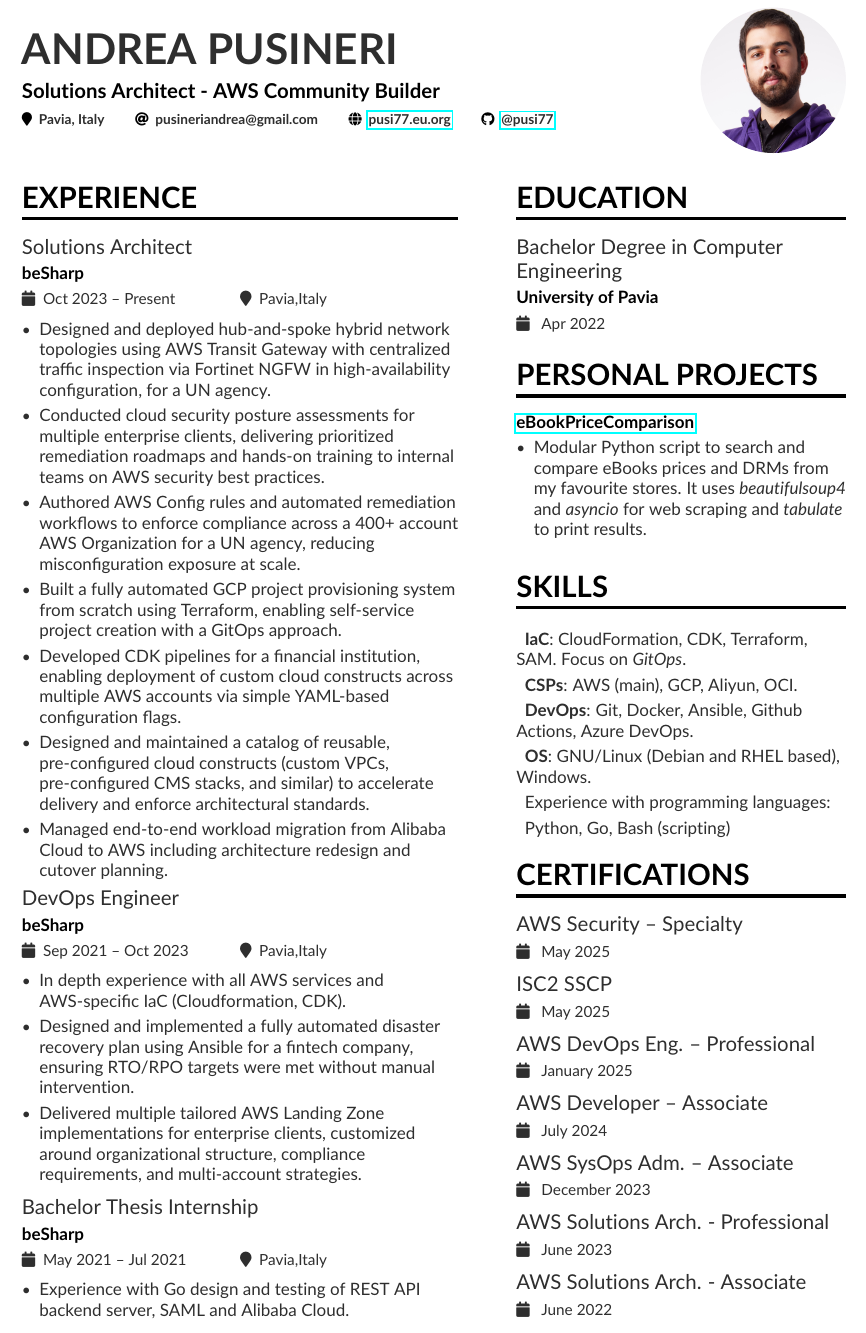
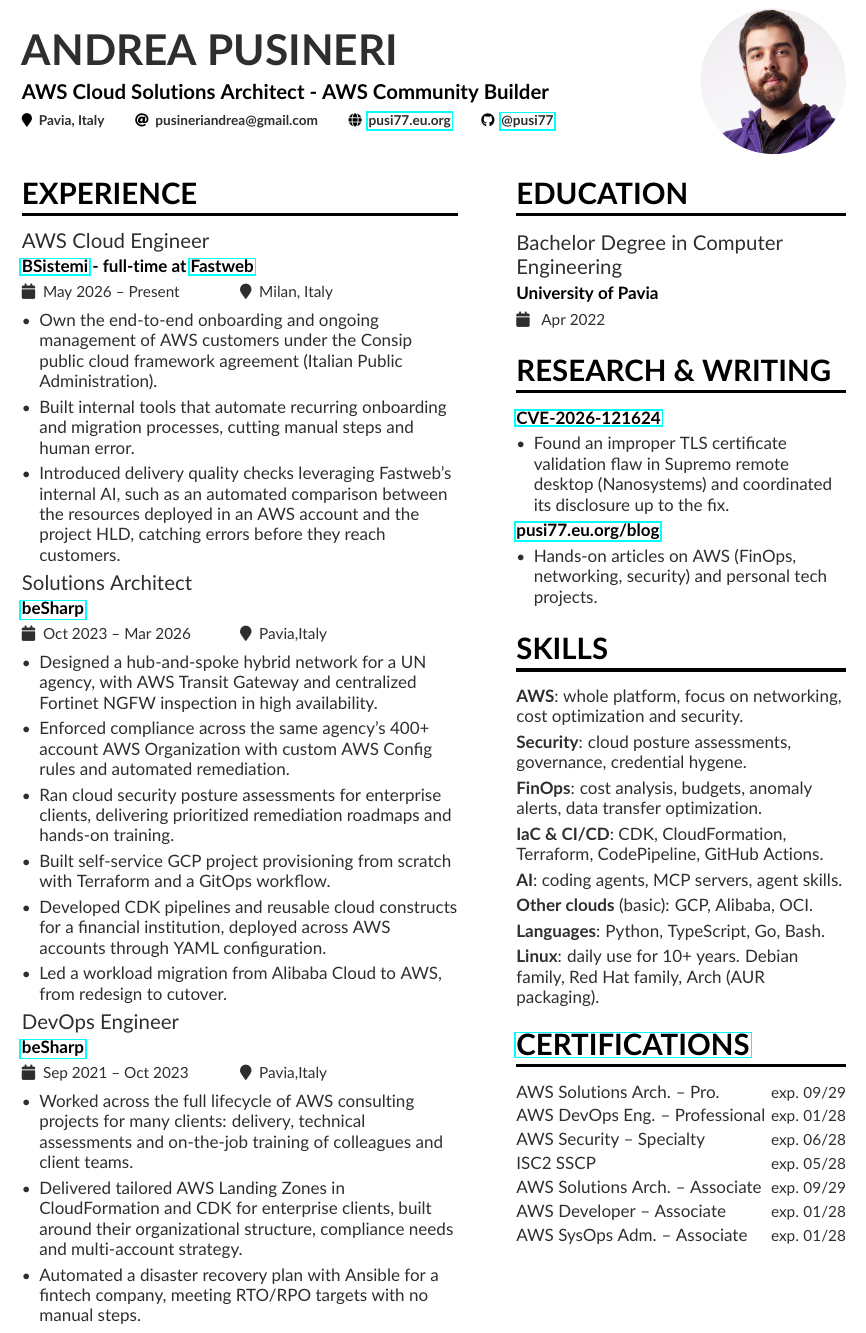
Before and after one commit to pusi77/resume, a LaTeX CV (AndreaPusineri_CV.tex, which reads sidebar.tex): part of the page, cut so that both start at the same text. Compiled offline with pdfLaTeX.

Commit message:
added bsistemi + little restyle

```diff
--- a/AndreaPusineri_CV.tex
+++ b/AndreaPusineri_CV.tex
@@ -48,7 +48,7 @@
 
 \begin{document}
 \name{Andrea Pusineri}
-\tagline{Solutions Architect - AWS Community Builder}
+\tagline{AWS Cloud Solutions Architect - AWS Community Builder}
 \photo{3cm}{cv-pic}
 \personalinfo{%
   % You can add your own with \printinfo{symbol}{detail}
@@ -67,29 +67,28 @@
 %\AtBeginEnvironment{itemize}{\small}
 
 \cvsection[sidebar]{Experience}
-\cvevent{Solutions Architect}{beSharp}{Oct 2023 -- Present}{Pavia,Italy}
+\cvevent{AWS Cloud Engineer}{\href{https://www.bsistemi.com}{BSistemi} - full-time at \href{https://www.fastweb.it}{Fastweb}}{May 2026 -- Present}{Milan, Italy}
 \begin{itemize}
-\item Designed and deployed hub-and-spoke hybrid network topologies using AWS Transit Gateway with centralized traffic inspection via Fortinet NGFW in high-availability configuration, for a UN agency.
-\item Conducted cloud security posture assessments for multiple enterprise clients, delivering prioritized remediation roadmaps and hands-on training to internal teams on AWS security best practices.
-\item Authored AWS Config rules and automated remediation workflows to enforce compliance across a 400+ account AWS Organization for a UN agency, reducing misconfiguration exposure at scale.
-\item Built a fully automated GCP project provisioning system from scratch using Terraform, enabling self-service project creation with a GitOps approach.
-\item Developed CDK pipelines for a financial institution, enabling deployment of custom cloud constructs across multiple AWS accounts via simple YAML-based configuration flags.
-\item Designed and maintained a catalog of reusable, pre-configured cloud constructs (custom VPCs, pre-configured CMS stacks, and similar) to accelerate delivery and enforce architectural standards.
-\item Managed end-to-end workload migration from Alibaba Cloud to AWS including architecture redesign and cutover planning.
+\item Own the end-to-end onboarding and ongoing management of AWS customers under the Consip public cloud framework agreement (Italian Public Administration).
+\item Built internal tools that automate recurring onboarding and migration processes, cutting manual steps and human error.
+\item Introduced delivery quality checks leveraging Fastweb's internal AI, such as an automated comparison between the resources deployed in an AWS account and the project HLD, catching errors before they reach customers.
 \end{itemize}
 
-\cvevent{DevOps Engineer}{beSharp}{Sep 2021 -- Oct 2023}{Pavia,Italy}
+\cvevent{Solutions Architect}{\href{https://www.besharp.it}{beSharp}}{Oct 2023 -- Mar 2026}{Pavia,Italy}
 \begin{itemize}
-\item In depth experience with all AWS services and AWS-specific IaC (Cloudformation, CDK).
-\item Designed and implemented a fully automated disaster recovery plan using Ansible for a fintech company, ensuring RTO/RPO targets were met without manual intervention.
-\item Delivered multiple tailored AWS Landing Zone implementations for enterprise clients, customized around organizational structure, compliance requirements, and multi-account strategies.
-\smallskip
+\item Designed a hub-and-spoke hybrid network for a UN agency, with AWS Transit Gateway and centralized Fortinet NGFW inspection in high availability.
+\item Enforced compliance across the same agency's 400+ account AWS Organization with custom AWS Config rules and automated remediation.
+\item Ran cloud security posture assessments for enterprise clients, delivering prioritized remediation roadmaps and hands-on training.
+\item Built self-service GCP project provisioning from scratch with Terraform and a GitOps workflow.
+\item Developed CDK pipelines and reusable cloud constructs for a financial institution, deployed across AWS accounts through YAML configuration.
+\item Led a workload migration from Alibaba Cloud to AWS, from redesign to cutover.
 \end{itemize}
 
-\cvevent{Bachelor Thesis Internship}{beSharp}{May 2021 -- Jul 2021}{Pavia,Italy}
+\cvevent{DevOps Engineer}{\href{https://www.besharp.it}{beSharp}}{Sep 2021 -- Oct 2023}{Pavia,Italy}
 \begin{itemize}
-\item Experience with Go design and testing of REST API backend server, SAML and Alibaba Cloud.
-\smallskip
+\item Worked across the full lifecycle of AWS consulting projects for many clients: delivery, technical assessments and on-the-job training of colleagues and client teams.
+\item Delivered tailored AWS Landing Zones in CloudFormation and CDK for enterprise clients, built around their organizational structure, compliance needs and multi-account strategy.
+\item Automated a disaster recovery plan with Ansible for a fintech company, meeting RTO/RPO targets with no manual steps.
 \end{itemize}
 
 \end{document}
--- a/sidebar.tex
+++ b/sidebar.tex
@@ -1,30 +1,36 @@
 \cvsection{Education}
 \cvevent{Bachelor Degree in Computer Engineering}{University of Pavia}{ Apr 2022 }{}
 
-\cvsection{Personal Projects}
-\cvproject{\href{https://github.com/pusi77/eBookPriceComparison}{eBookPriceComparison}}
+\cvsection{Research \& Writing}
+\cvproject{\href{https://pusi77.eu.org/blog/2026-11-03-supremo-tls-cve}{CVE-2026-121624}}
 \begin{itemize}
-\item Modular Python script to search and compare eBooks prices and DRMs from my favourite stores. It uses \textit{beautifulsoup4} and \textit{asyncio} for web scraping and \textit{tabulate} to print results.
+\item Found an improper TLS certificate validation flaw in Supremo remote desktop (Nanosystems) and coordinated its disclosure up to the fix.
 \end{itemize}
-\smallskip
+\cvproject{\href{https://pusi77.eu.org/blog}{pusi77.eu.org/blog}}
+\begin{itemize}
+\item Hands-on articles on AWS (FinOps, networking, security) and personal tech projects.
+\end{itemize}
 \smallskip
 
 \cvsection{Skills}
-\smallskip
-\begin{description}
- \item \textbf{IaC}: CloudFormation, CDK, Terraform, SAM. Focus on \textit{GitOps}.
- \item \textbf{CSPs}: AWS (main), GCP, Aliyun, OCI.
- \item \textbf{DevOps}: Git, Docker, Ansible, Github Actions, Azure DevOps.
- \item \textbf{OS}: GNU/Linux (Debian and RHEL based), Windows.
- \item Experience with programming languages:
- \item    Python, Go, Bash (scripting)
-\end{description}
+\begin{itemize}[leftmargin=0pt,label={},itemsep=3pt]
+\item \textbf{AWS}: whole platform, focus on networking, cost optimization and security.
+\item \textbf{Security}: cloud posture assessments, governance, credential hygene.
+\item \textbf{FinOps}: cost analysis, budgets, anomaly alerts, data transfer optimization.
+\item \textbf{IaC \& CI/CD}: CDK, CloudFormation, Terraform, CodePipeline, GitHub Actions.
+\item \textbf{AI}: coding agents, MCP servers, agent skills.
+\item \textbf{Other clouds} (basic): GCP, Alibaba, OCI.
+\item \textbf{Languages}: Python, TypeScript, Go, Bash.
+\item \textbf{Linux}: daily use for 10+ years. Debian family, Red Hat family, Arch (AUR packaging).
+\end{itemize}
 
-\cvsection{Certifications}
-\cvevent{AWS Security – Specialty}{}{ May 2025 }{}
-\cvevent{ISC2 SSCP}{}{ May 2025 }{}
-\cvevent{AWS DevOps Eng. – Professional}{}{ January 2025 }{}
-\cvevent{AWS Developer – Associate}{}{ July 2024 }{}
-\cvevent{AWS SysOps Adm. – Associate}{}{ December 2023 }{}
-\cvevent{AWS Solutions Arch. - Professional}{}{ June 2023 }{}
-\cvevent{AWS Solutions Arch. - Associate}{}{ June 2022 }{}
+\cvsection{\href{https://www.credly.com/users/andrea-pusineri/badges}{Certifications}}
+\begin{itemize}[leftmargin=0pt,label={},itemsep=2pt]
+\item AWS Solutions Arch. -- Pro. \hfill {\small exp. 09/29}
+\item AWS DevOps Eng. -- Professional \hfill {\small exp. 01/28}
+\item AWS Security -- Specialty \hfill {\small exp. 06/28}
+\item ISC2 SSCP \hfill {\small exp. 05/28}
+\item AWS Solutions Arch. -- Associate \hfill {\small exp. 09/29}
+\item AWS Developer -- Associate \hfill {\small exp. 01/28}
+\item AWS SysOps Adm. -- Associate \hfill {\small exp. 01/28}
+\end{itemize}
```
